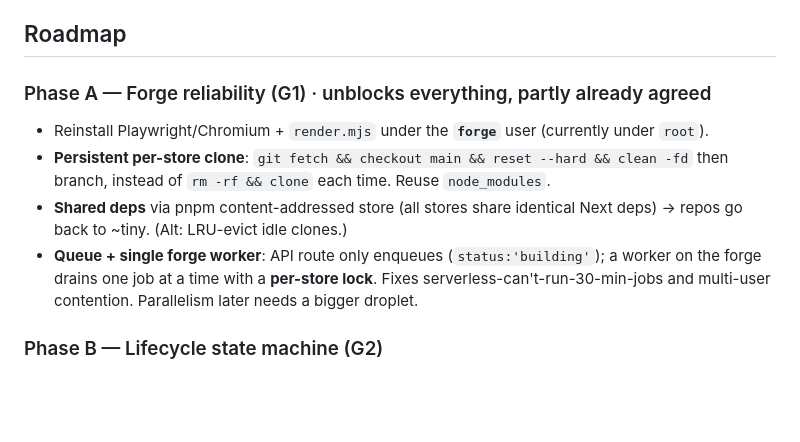
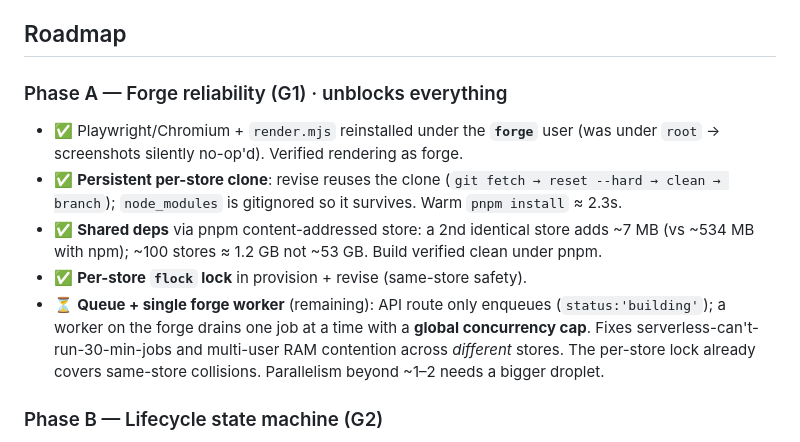
Before and after one commit to VirtualJoe760/nanocrew, a Markdown page: docs/LIFECYCLE_ROADMAP.md, the part around the change. Rendered like a GitHub page; blank space fills up the shorter version.

Commit message:
docs: mark Phase A forge items done (playwright/forge, persistent clones, pnpm, lock)
Co-Authored-By: Claude Opus 4.8 <noreply@anthropic.com>

```diff
--- a/docs/LIFECYCLE_ROADMAP.md
+++ b/docs/LIFECYCLE_ROADMAP.md
@@ -56,15 +56,18 @@ Cross-cutting guarantees:
 
 ## Roadmap
 
-### Phase A — Forge reliability (G1)  ·  unblocks everything, partly already agreed
-- Reinstall Playwright/Chromium + `render.mjs` under the **`forge`** user (currently under `root`).
-- **Persistent per-store clone**: `git fetch && checkout main && reset --hard && clean -fd` then branch,
-  instead of `rm -rf && clone` each time. Reuse `node_modules`.
-- **Shared deps** via pnpm content-addressed store (all stores share identical Next deps) → repos go
-  back to ~tiny. (Alt: LRU-evict idle clones.)
-- **Queue + single forge worker**: API route only enqueues (`status:'building'`); a worker on the
-  forge drains one job at a time with a **per-store lock**. Fixes serverless-can't-run-30-min-jobs and
-  multi-user contention. Parallelism later needs a bigger droplet.
+### Phase A — Forge reliability (G1)  ·  unblocks everything
+- ✅ Playwright/Chromium + `render.mjs` reinstalled under the **`forge`** user (was under `root` →
+  screenshots silently no-op'd). Verified rendering as forge.
+- ✅ **Persistent per-store clone**: revise reuses the clone (`git fetch → reset --hard → clean →
+  branch`); `node_modules` is gitignored so it survives. Warm `pnpm install` ≈ 2.3s.
+- ✅ **Shared deps** via pnpm content-addressed store: a 2nd identical store adds ~7 MB (vs ~534 MB
+  with npm); ~100 stores ≈ 1.2 GB not ~53 GB. Build verified clean under pnpm.
+- ✅ **Per-store `flock` lock** in provision + revise (same-store safety).
+- ⏳ **Queue + single forge worker** (remaining): API route only enqueues (`status:'building'`); a
+  worker on the forge drains one job at a time with a **global concurrency cap**. Fixes
+  serverless-can't-run-30-min-jobs and multi-user RAM contention across *different* stores. The
+  per-store lock already covers same-store collisions. Parallelism beyond ~1–2 needs a bigger droplet.
 
 ### Phase B — Lifecycle state machine (G2)
 - Define transitions: `building` (provisioning) → `ready` (preview deployed, creator reviewing) →
```
